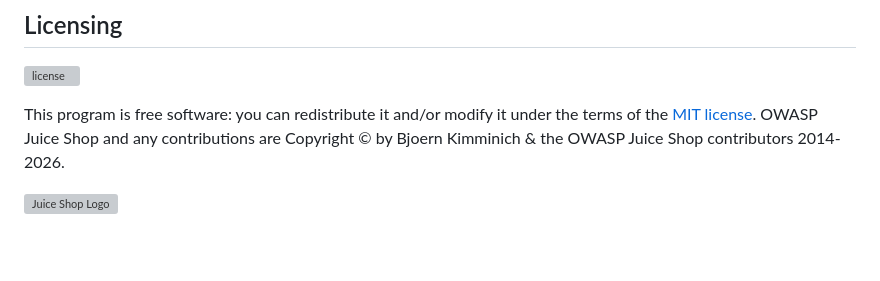
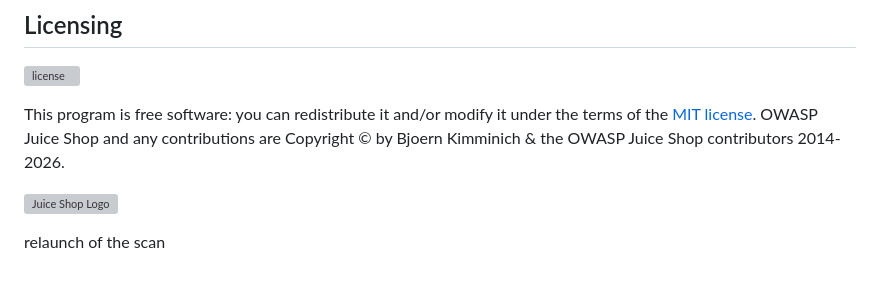
Before and after one commit to bastiengaule/juice-shop, a Markdown page: README.md, the part around the change. Drawn GitHub-style; blank space fills up the shorter version; grey boxes are pictures that could not be loaded.

```diff
--- a/README.md
+++ b/README.md
@@ -239,3 +239,6 @@ OWASP Juice Shop and any contributions are Copyright © by Bjoern Kimminich & th
 2014-2026.
 
 ![Juice Shop Logo](https://raw.githubusercontent.com/juice-shop/juice-shop/master/frontend/src/assets/public/images/JuiceShop_Logo_400px.png)
+
+
+relaunch of the scan
```
